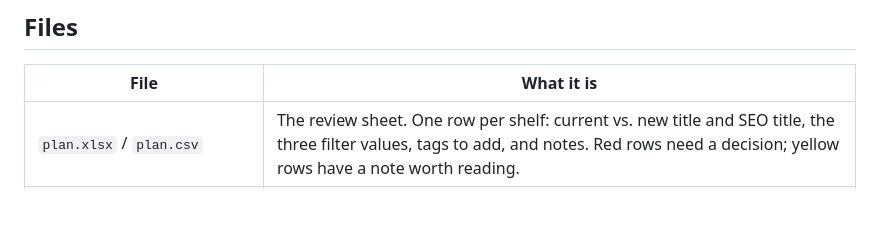
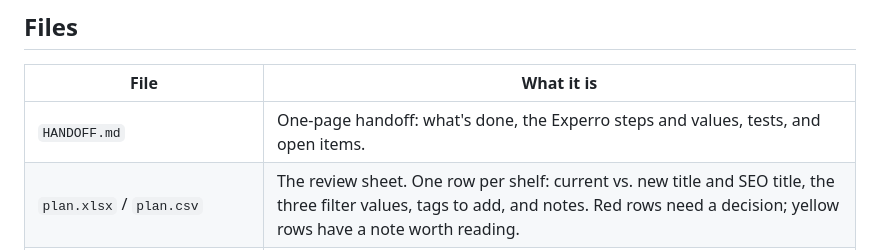
Before and after one commit to pandabowl/test01, a Markdown page: kiln-shelves/README.md, the part around the change. Rendered like a GitHub page; blank space fills up the shorter version.

```diff
--- a/kiln-shelves/README.md
+++ b/kiln-shelves/README.md
@@ -145,6 +145,7 @@ Full value list, in the order to show them:
 
 | File | What it is |
 |---|---|
+| `HANDOFF.md` | One-page handoff: what's done, the Experro steps and values, tests, and open items. |
 | `plan.xlsx` / `plan.csv` | The review sheet. One row per shelf: current vs. new title and SEO title, the three filter values, tags to add, and notes. Red rows need a decision; yellow rows have a note worth reading. |
 | `snapshot.json` | Every kiln shelf's title, SEO title, tags and collections as they were on 2026-09-24. `restore` uses it to put titles back. |
 | `changes-2026-10-01.json` | Before and after values for the 2026-10-01 follow-up: restored meta descriptions, corrected descriptions, and the CoreLite octagon. |
```
Also changed, not shown: kiln-shelves/HANDOFF.md (added, +162 -0 lines).
